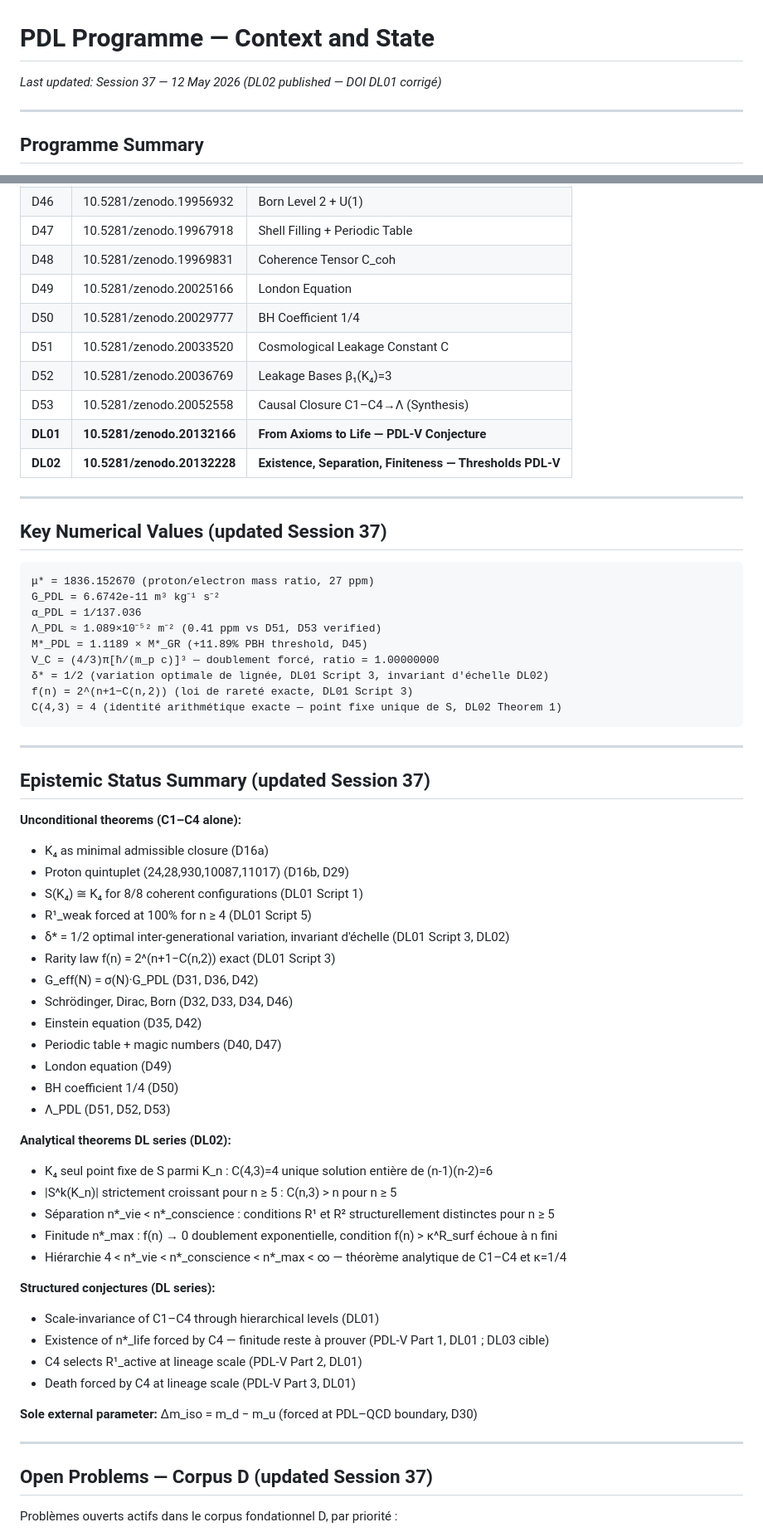
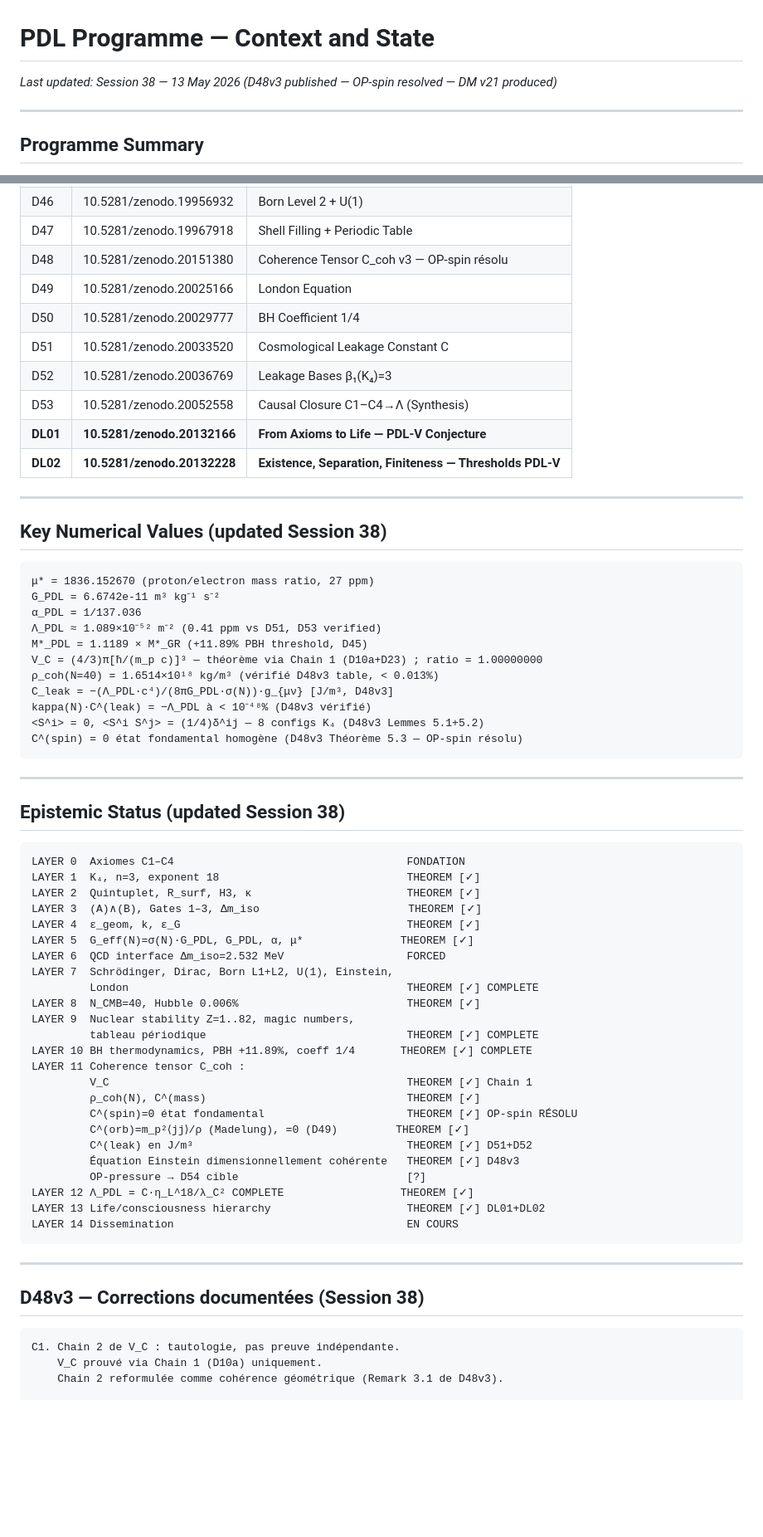
Before and after one commit to laubscher-lab/PDL-framework, a Markdown page: PDL_context.md, 2 parts joined by grey strips. Shown at 83% size. Rendered like a GitHub page; blank space fills up the shorter version.

Commit message:
Revise PDL_context.md for Session 38 updates
Updated context and state for PDL Programme, including new session details and corrections.

````diff
--- a/PDL_context.md
+++ b/PDL_context.md
@@ -1,6 +1,6 @@
 # PDL Programme — Context and State
 
-*Last updated: Session 37 — 12 May 2026 (DL02 published — DOI DL01 corrigé)*
+*Last updated: Session 38 — 13 May 2026 (D48v3 published — OP-spin resolved — DM v21 produced)*
 
 ---
 
@@ -146,7 +153,7 @@ The Projective Dynamic Logo (PDL) programme derives fundamental physical constan
 | DN-fr | 10.5281/zenodo.19924230 | Quoi que nous soyons (FR) |
 | D46 | 10.5281/zenodo.19956932 | Born Level 2 + U(1) |
 | D47 | 10.5281/zenodo.19967918 | Shell Filling + Periodic Table |
-| D48 | 10.5281/zenodo.19969831 | Coherence Tensor C_coh |
+| D48 | 10.5281/zenodo.20151380 | Coherence Tensor C_coh v3 — OP-spin résolu |
 | D49 | 10.5281/zenodo.20025166 | London Equation |
 | D50 | 10.5281/zenodo.20029777 | BH Coefficient 1/4 |
 | D51 | 10.5281/zenodo.20033520 | Cosmological Leakage Constant C |
@@ -157,7 +164,7 @@ The Projective Dynamic Logo (PDL) programme derives fundamental physical constan
 
 ---
 
-## Key Numerical Values (updated Session 37)
+## Key Numerical Values (updated Session 38)
 
 ```
 μ* = 1836.152670 (proton/electron mass ratio, 27 ppm)
@@ -165,49 +172,51 @@ G_PDL = 6.6742e-11 m³ kg⁻¹ s⁻²
 α_PDL = 1/137.036
 Λ_PDL ≈ 1.089×10⁻⁵² m⁻² (0.41 ppm vs D51, D53 verified)
 M*_PDL = 1.1189 × M*_GR (+11.89% PBH threshold, D45)
-V_C = (4/3)π[ħ/(m_p c)]³ — doublement forcé, ratio = 1.00000000
-δ* = 1/2 (variation optimale de lignée, DL01 Script 3, invariant d'échelle DL02)
-f(n) = 2^(n+1−C(n,2)) (loi de rareté exacte, DL01 Script 3)
-C(4,3) = 4 (identité arithmétique exacte — point fixe unique de S, DL02 Theorem 1)
+V_C = (4/3)π[ħ/(m_p c)]³ — théorème via Chain 1 (D10a+D23) ; ratio = 1.00000000
+ρ_coh(N=40) = 1.6514×10¹⁸ kg/m³ (vérifié D48v3 table, < 0.013%)
+C_leak = −(Λ_PDL·c⁴)/(8πG_PDL·σ(N))·g_{μν} [J/m³, D48v3]
+kappa(N)·C^(leak) = −Λ_PDL à < 10⁻⁴⁸% (D48v3 vérifié)
+<S^i> = 0, <S^i S^j> = (1/4)δ^ij — 8 configs K₄ (D48v3 Lemmes 5.1+5.2)
+C^(spin) = 0 état fondamental homogène (D48v3 Théorème 5.3 — OP-spin résolu)
 ```
 
 ---
 
-## Epistemic Status Summary (updated Session 37)
+## Epistemic Status (updated Session 38)
 
-**Unconditional theorems (C1–C4 alone):**
-- K₄ as minimal admissible closure (D16a)
-- Proton quintuplet (24,28,930,10087,11017) (D16b, D29)
-- S(K₄) ≅ K₄ for 8/8 coherent configurations (DL01 Script 1)
-- R¹_weak forced at 100% for n ≥ 4 (DL01 Script 5)
-- δ* = 1/2 optimal inter-generational variation, invariant d'échelle (DL01 Script 3, DL02)
-- Rarity law f(n) = 2^(n+1−C(n,2)) exact (DL01 Script 3)
-- G_eff(N) = σ(N)·G_PDL (D31, D36, D42)
-- Schrödinger, Dirac, Born (D32, D33, D34, D46)
-- Einstein equation (D35, D42)
-- Periodic table + magic numbers (D40, D47)
-- London equation (D49)
-- BH coefficient 1/4 (D50)
-- Λ_PDL (D51, D52, D53)
-
-**Analytical theorems DL series (DL02):**
-- K₄ seul point fixe de S parmi K_n : C(4,3)=4 unique solution entière de (n-1)(n-2)=6
-- |S^k(K_n)| strictement croissant pour n ≥ 5 : C(n,3) > n pour n ≥ 5
-- Séparation n*_vie < n*_conscience : conditions R¹ et R² structurellement distinctes pour n ≥ 5
-- Finitude n*_max : f(n) → 0 doublement exponentielle, condition f(n) > κ^R_surf échoue à n fini
-- Hiérarchie 4 < n*_vie < n*_conscience < n*_max < ∞ — théorème analytique de C1–C4 et κ=1/4
-
-**Structured conjectures (DL series):**
-- Scale-invariance of C1–C4 through hierarchical levels (DL01)
-- Existence of n*_life forced by C4 — finitude reste à prouver (PDL-V Part 1, DL01 ; DL03 cible)
-- C4 selects R¹_active at lineage scale (PDL-V Part 2, DL01)
-- Death forced by C4 at lineage scale (PDL-V Part 3, DL01)
-
-**Sole external parameter:** Δm_iso = m_d − m_u (forced at PDL–QCD boundary, D30)
+```
+LAYER 0  Axiomes C1–C4                                    FONDATION
+LAYER 1  K₄, n=3, exponent 18                             THEOREM [✓]
+LAYER 2  Quintuplet, R_surf, H3, κ                        THEOREM [✓]
+LAYER 3  (A)∧(B), Gates 1–3, Δm_iso                       THEOREM [✓]
+LAYER 4  ε_geom, k, ε_G                                   THEOREM [✓]
+LAYER 5  G_eff(N)=σ(N)·G_PDL, G_PDL, α, μ*               THEOREM [✓]
+LAYER 6  QCD interface Δm_iso=2.532 MeV                   FORCED
+LAYER 7  Schrödinger, Dirac, Born L1+L2, U(1), Einstein,
+         London                                           THEOREM [✓] COMPLETE
+LAYER 8  N_CMB=40, Hubble 0.006%                          THEOREM [✓]
+LAYER 9  Nuclear stability Z=1..82, magic numbers,
+         tableau périodique                               THEOREM [✓] COMPLETE
+LAYER 10 BH thermodynamics, PBH +11.89%, coeff 1/4       THEOREM [✓] COMPLETE
+LAYER 11 Coherence tensor C_coh :
+         V_C                                              THEOREM [✓] Chain 1
+         ρ_coh(N), C^(mass)                               THEOREM [✓]
+         C^(spin)=0 état fondamental                      THEOREM [✓] OP-spin RÉSOLU
+         C^(orb)=m_p²⟨jj⟩/ρ (Madelung), =0 (D49)         THEOREM [✓]
+         C^(leak) en J/m³                                 THEOREM [✓] D51+D52
+         Équation Einstein dimensionnellement cohérente   THEOREM [✓] D48v3
+         OP-pressure → D54 cible                          [?]
+LAYER 12 Λ_PDL = C·η_L^18/λ_C² COMPLETE                  THEOREM [✓]
+LAYER 13 Life/consciousness hierarchy                     THEOREM [✓] DL01+DL02
+LAYER 14 Dissemination                                    EN COURS
+```
 
 ---
 
-## Open Problems — Corpus D (updated Session 37)
+## D48v3 — Corrections documentées (Session 38)
 
-Problèmes ouverts actifs dans le corpus fondationnel D, par priorité :
+```
+C1. Chain 2 de V_C : tautologie, pas preuve indépendante.
+    V_C prouvé via Chain 1 (D10a) uniquement.
+    Chain 2 reformulée comme cohérence géométrique (Remark 3.1 de D48v3).
 
````
Also changed, not shown: other parts of PDL_context.md (+71 -101 lines).
